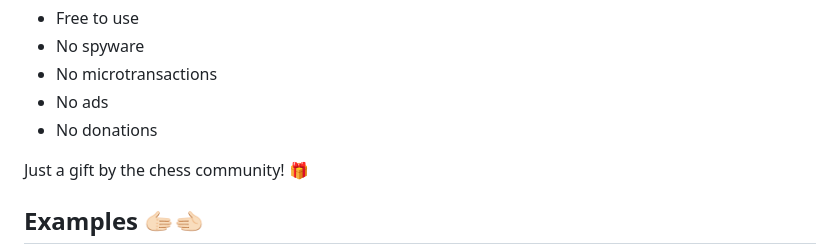
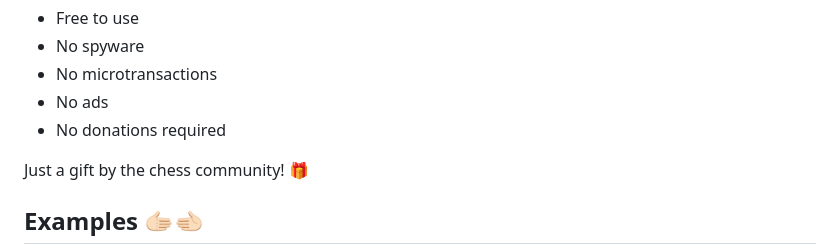
Before and after one commit to BarioIsCoding/BetterMintModded, a Markdown page: README.md, the part around the change. Drawn GitHub-style.

```diff
--- a/README.md
+++ b/README.md
@@ -17,7 +17,7 @@ Please join the [Discord server](https://discord.gg/BGmNdcXvt3) for bugs, pull r
 * No spyware
 * No microtransactions
 * No ads
-* No donations
+* No donations required
 
 Just a gift by the chess community! 🎁
 
```
